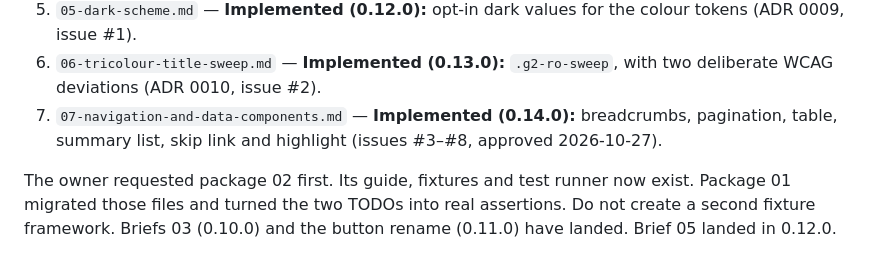
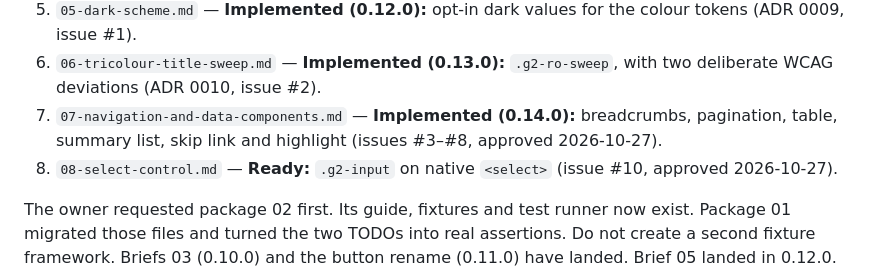
Before and after one commit to gov2-ro/gov2ro-design-system, a Markdown page: docs/briefs/README.md, the part around the change. GitHub-like rendering.

Commit message:
docs: brief 08, select control (issue #10)
Co-Authored-By: Claude Opus 5.5 <noreply@anthropic.com>
Claude-Session: https://claude.ai/code/session_01Rc4gzQz7dCQm2WiR6EUx8R

```diff
--- a/docs/briefs/README.md
+++ b/docs/briefs/README.md
@@ -57,6 +57,7 @@ Brief 04 is implemented in 0.9.0. Brief 03 is ready.
 5. `05-dark-scheme.md` — **Implemented (0.12.0):** opt-in dark values for the colour tokens (ADR 0009, issue #1).
 6. `06-tricolour-title-sweep.md` — **Implemented (0.13.0):** `.g2-ro-sweep`, with two deliberate WCAG deviations (ADR 0010, issue #2).
 7. `07-navigation-and-data-components.md` — **Implemented (0.14.0):** breadcrumbs, pagination, table, summary list, skip link and highlight (issues #3–#8, approved 2026-10-27).
+8. `08-select-control.md` — **Ready:** `.g2-input` on native `<select>` (issue #10, approved 2026-10-27).
 
 The owner requested package 02 first. Its guide, fixtures and test runner now exist.
 Package 01 migrated those files and turned the two TODOs into real assertions. Do not create a second fixture framework.
```
Also changed, not shown: docs/briefs/08-select-control.md (added, +46 -0 lines).
